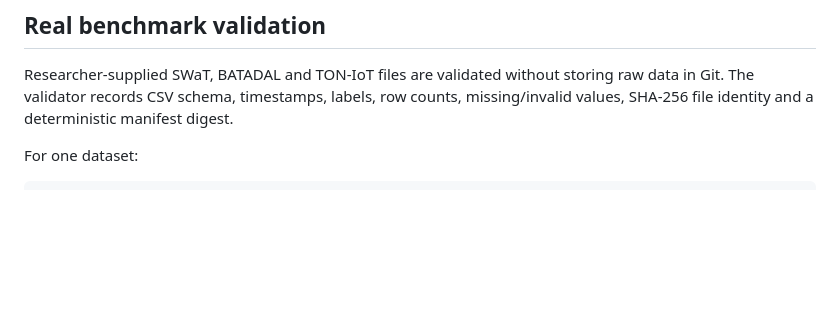
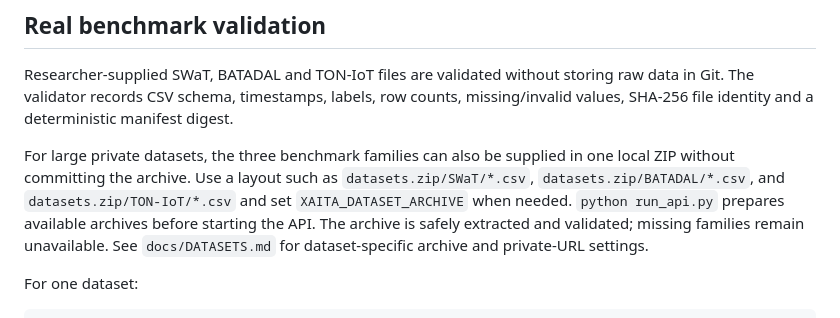
Before and after one commit to Daarxsn/XAITA-OT, a Markdown page: README.md, the part around the change. GitHub-like rendering; blank space fills up the shorter version.

Commit message:
Day 46: document project ZIP dataset execution workflow

```diff
--- a/README.md
+++ b/README.md
@@ -77,6 +77,8 @@ API: `http://127.0.0.1:8080/docs`
 Researcher-supplied SWaT, BATADAL and TON-IoT files are validated without storing
 raw data in Git. The validator records CSV schema, timestamps, labels, row counts,
 missing/invalid values, SHA-256 file identity and a deterministic manifest digest.
+
+For large private datasets, the three benchmark families can also be supplied in one local ZIP without committing the archive. Use a layout such as `datasets.zip/SWaT/*.csv`, `datasets.zip/BATADAL/*.csv`, and `datasets.zip/TON-IoT/*.csv` and set `XAITA_DATASET_ARCHIVE` when needed. `python run_api.py` prepares available archives before starting the API. The archive is safely extracted and validated; missing families remain unavailable. See `docs/DATASETS.md` for dataset-specific archive and private-URL settings.
 
 For one dataset:
 
```
